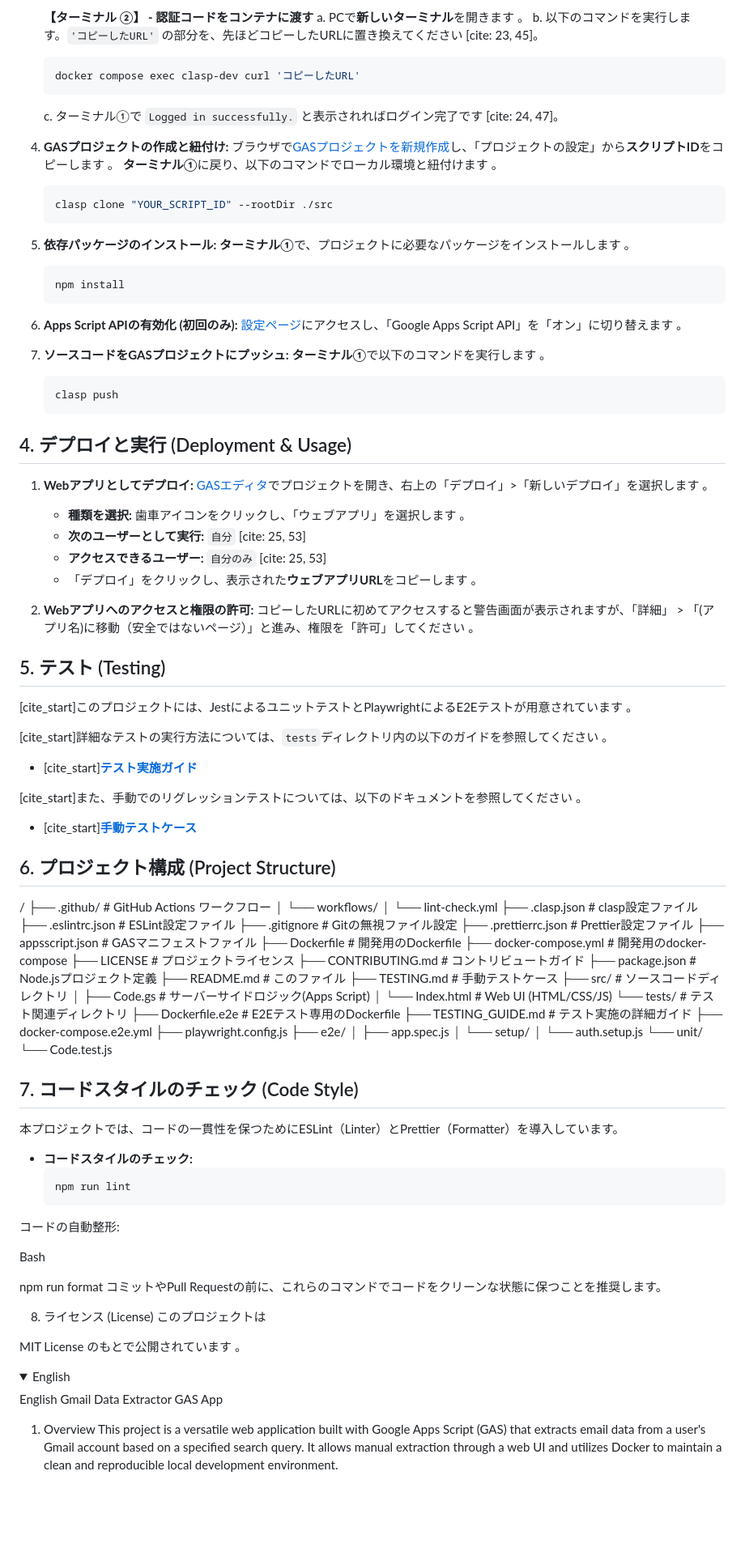
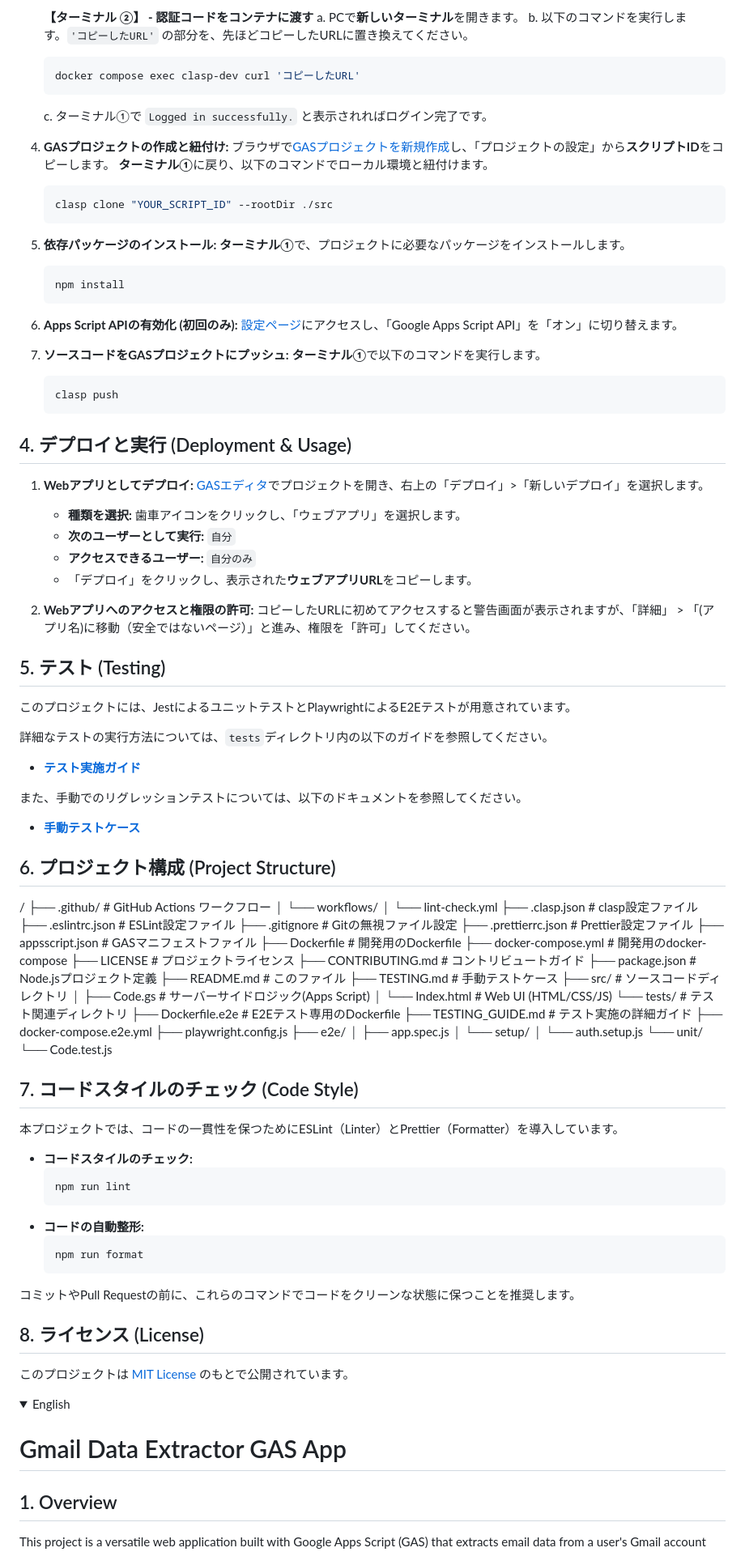
Before and after one commit to yutaro89/Gmail-Data-Extractor-GAS-App, a Markdown page: README.md, the part around the change printed below. Shown: that part at 81% size. Rendered like a GitHub page; folded sections open; blank space fills up the shorter version.

````diff
--- a/README.md
+++ b/README.md
@@ -61,30 +61,30 @@
 
     **【ターミナル ②】 - 認証コードをコンテナに渡す**
-    a. PCで**新しいターミナル**を開きます 。
-    b. 以下のコマンドを実行します。`'コピーしたURL'` の部分を、先ほどコピーしたURLに置き換えてください [cite: 23, 45]。
+    a. PCで**新しいターミナル**を開きます。
+    b. 以下のコマンドを実行します。`'コピーしたURL'` の部分を、先ほどコピーしたURLに置き換えてください。
     ```bash
     docker compose exec clasp-dev curl 'コピーしたURL'
     ```
-    c. ターミナル①で `Logged in successfully.` と表示されればログイン完了です [cite: 24, 47]。
+    c. ターミナル①で `Logged in successfully.` と表示されればログイン完了です。
 
 4.  **GASプロジェクトの作成と紐付け:**
-    ブラウザで[GASプロジェクトを新規作成](https://script.google.com/home/my)し、「プロジェクトの設定」から**スクリプトID**をコピーします 。
-    **ターミナル①**に戻り、以下のコマンドでローカル環境と紐付けます 。
+    ブラウザで[GASプロジェクトを新規作成](https://script.google.com/home/my)し、「プロジェクトの設定」から**スクリプトID**をコピーします。
+    **ターミナル①**に戻り、以下のコマンドでローカル環境と紐付けます。
     ```bash
     clasp clone "YOUR_SCRIPT_ID" --rootDir ./src
     ```
 
 5.  **依存パッケージのインストール:**
-    **ターミナル①**で、プロジェクトに必要なパッケージをインストールします 。
+    **ターミナル①**で、プロジェクトに必要なパッケージをインストールします。
     ```bash
     npm install
     ```
 
 6.  **Apps Script APIの有効化 (初回のみ):**
-    [設定ページ](https://script.google.com/home/usersettings)にアクセスし、「Google Apps Script API」を「オン」に切り替えます 。
+    [設定ページ](https://script.google.com/home/usersettings)にアクセスし、「Google Apps Script API」を「オン」に切り替えます。
 
 7.  **ソースコードをGASプロジェクトにプッシュ:**
-    **ターミナル①**で以下のコマンドを実行します 。
+    **ターミナル①**で以下のコマンドを実行します。
     ```bash
     clasp push
     ```
@@ -92,25 +92,24 @@
 ## 4. デプロイと実行 (Deployment & Usage)
 
 1.  **Webアプリとしてデプロイ:**
-    [GASエディタ](https://script.google.com/home/my)でプロジェクトを開き、右上の「デプロイ」>「新しいデプロイ」を選択します 。
-    - **種類を選択:** 歯車アイコンをクリックし、「ウェブアプリ」を選択します 。
-    - **次のユーザーとして実行:** `自分` [cite: 25, 53]
-    - **アクセスできるユーザー:** `自分のみ` [cite: 25, 53]
-    - 「デプロイ」をクリックし、表示された**ウェブアプリURL**をコピーします 。
+    [GASエディタ](https://script.google.com/home/my)でプロジェクトを開き、右上の「デプロイ」>「新しいデプロイ」を選択します。
+    -   **種類を選択:** 歯車アイコンをクリックし、「ウェブアプリ」を選択します。
+    -   **次のユーザーとして実行:** `自分`
+    -   **アクセスできるユーザー:** `自分のみ`
+    -   「デプロイ」をクリックし、表示された**ウェブアプリURL**をコピーします。
 
 2.  **Webアプリへのアクセスと権限の許可:**
-    コピーしたURLに初めてアクセスすると警告画面が表示されますが、「詳細」 > 「(アプリ名)に移動（安全ではないページ）」と進み、権限を「許可」してください 。
+    コピーしたURLに初めてアクセスすると警告画面が表示されますが、「詳細」 > 「(アプリ名)に移動（安全ではないページ）」と進み、権限を「許可」してください。
 
 ## 5. テスト (Testing)
 
-[cite_start]このプロジェクトには、JestによるユニットテストとPlaywrightによるE2Eテストが用意されています 。
+このプロジェクトには、JestによるユニットテストとPlaywrightによるE2Eテストが用意されています。
 
-[cite_start]詳細なテストの実行方法については、`tests`ディレクトリ内の以下のガイドを参照してください 。
--   [cite_start]**[テスト実施ガイド](./tests/TESTING_GUIDE.md)**
+詳細なテストの実行方法については、`tests`ディレクトリ内の以下のガイドを参照してください。
+-   **[テスト実施ガイド](./tests/TESTING_GUIDE.md)**
 
-[cite_start]また、手動でのリグレッションテストについては、以下のドキュメントを参照してください 。
--   [cite_start]**[手動テストケース](./TESTING.md)**
-
+また、手動でのリグレッションテストについては、以下のドキュメントを参照してください。
+-   **[手動テストケース](./TESTING.md)**
 
 ## 6. プロジェクト構成 (Project Structure)
 
@@ -134,43 +133,43 @@
 │   ├── Code.gs           # サーバーサイドロジック(Apps Script)
 │   └── Index.html        # Web UI (HTML/CSS/JS)
 └── tests/                # テスト関連ディレクトリ
-    ├── Dockerfile.e2e    # E2Eテスト専用のDockerfile
-    ├── TESTING_GUIDE.md  # テスト実施の詳細ガイド
-    ├── docker-compose.e2e.yml
-    ├── playwright.config.js
-    ├── e2e/
-    │   ├── app.spec.js
-    │   └── setup/
-    │       └── auth.setup.js
-    └── unit/
-        └── Code.test.js
+├── Dockerfile.e2e    # E2Eテスト専用のDockerfile
+├── TESTING_GUIDE.md  # テスト実施の詳細ガイド
+├── docker-compose.e2e.yml
+├── playwright.config.js
+├── e2e/
+│   ├── app.spec.js
+│   └── setup/
+│       └── auth.setup.js
+└── unit/
+└── Code.test.js
 
 ## 7. コードスタイルのチェック (Code Style)
 
 本プロジェクトでは、コードの一貫性を保つためにESLint（Linter）とPrettier（Formatter）を導入しています。
 
-- **コードスタイルのチェック:**
-  ```bash
-  npm run lint
-コードの自動整形:
-
-Bash
-
-npm run format
+-   **コードスタイルのチェック:**
+    ```bash
+    npm run lint
+    ```
+-   **コードの自動整形:**
+    ```bash
+    npm run format
+    ```
 コミットやPull Requestの前に、これらのコマンドでコードをクリーンな状態に保つことを推奨します。
 
-8. ライセンス (License)
-このプロジェクトは
+## 8. ライセンス (License)
 
-MIT License のもとで公開されています 。
+このプロジェクトは [MIT License](LICENSE) のもとで公開されています。
 
 </details>
 
 <details>
 <summary>English</summary>
 
-English
-Gmail Data Extractor GAS App
-1. Overview
+# Gmail Data Extractor GAS App
+
+## 1. Overview
+
 This project is a versatile web application built with Google Apps Script (GAS) that extracts email data from a user's Gmail account based on a specified search query. It allows manual extraction through a web UI and utilizes Docker to maintain a clean and reproducible local development environment.
 
````
Also changed, not shown: other parts of README.md (+105 -160 lines).
